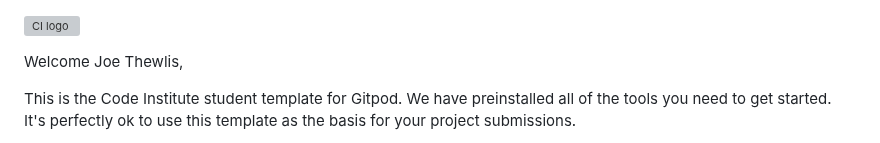
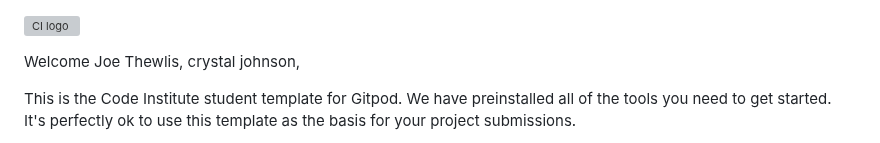
Before and after one commit to waiyiwong/Hackathon_UniSphere, a Markdown page: README.md, the part around the change. Rendered like a GitHub page; grey boxes are pictures that could not be loaded.

Commit message:
test crystal branch

```diff
--- a/README.md
+++ b/README.md
@@ -1,6 +1,6 @@
 ![CI logo](https://codeinstitute.s3.amazonaws.com/fullstack/ci_logo_small.png)
 
-Welcome Joe Thewlis,
+Welcome Joe Thewlis, crystal johnson,
 
 This is the Code Institute student template for Gitpod. We have preinstalled all of the tools you need to get started. It's perfectly ok to use this template as the basis for your project submissions.
 
```
